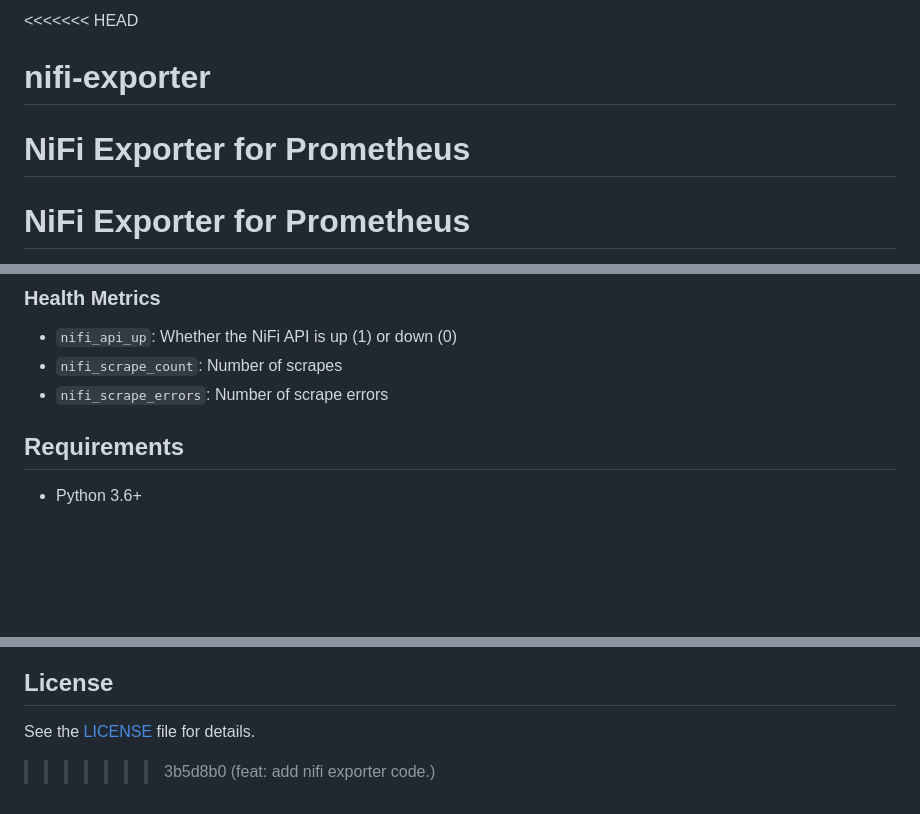
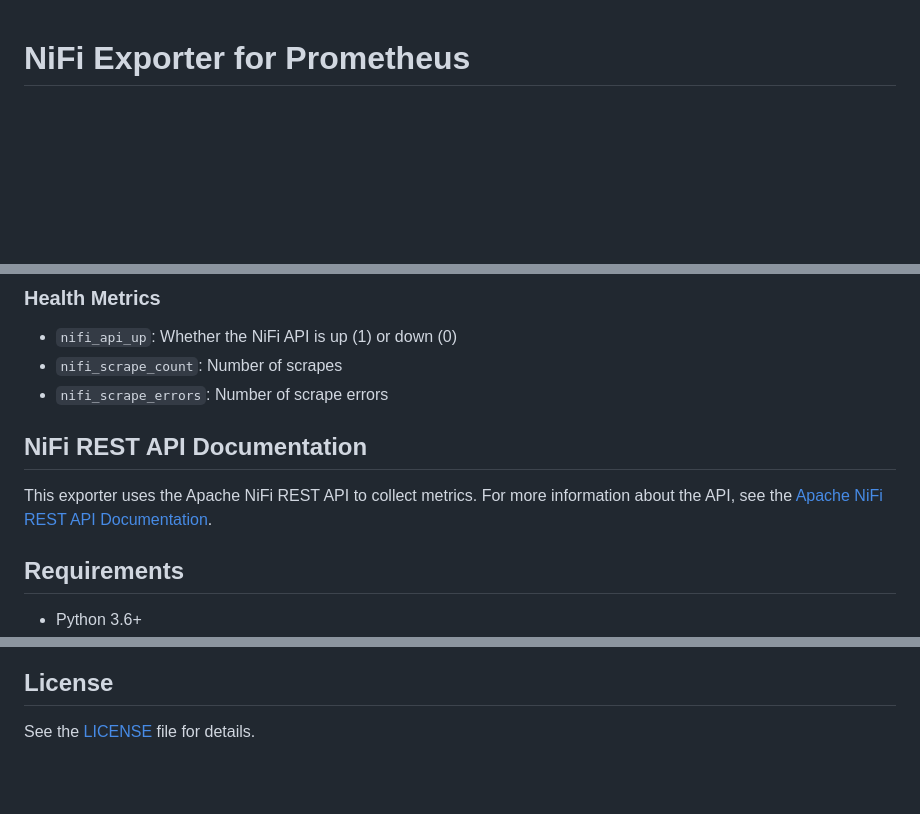
Before and after one commit to alegarciadelrio/nifi-exporter, a Markdown page: README.md, 3 parts joined by grey strips. Drawn GitHub-style; blank space fills up the shorter version.

Commit message:
feat: update main readme file.

```diff
--- a/README.md
+++ b/README.md
@@ -1,7 +1,3 @@
-<<<<<<< HEAD
-# nifi-exporter
-NiFi Exporter for Prometheus
-=======
 # NiFi Exporter for Prometheus
 
 A Prometheus exporter for Apache NiFi that collects metrics from the NiFi API and exposes them for Prometheus to scrape.
@@ -39,6 +35,10 @@ This exporter collects metrics from two NiFi API endpoints:
 - `nifi_api_up`: Whether the NiFi API is up (1) or down (0)
 - `nifi_scrape_count`: Number of scrapes
 - `nifi_scrape_errors`: Number of scrape errors
+
+## NiFi REST API Documentation
+
+This exporter uses the Apache NiFi REST API to collect metrics. For more information about the API, see the [Apache NiFi REST API Documentation](https://nifi.apache.org/docs/nifi-docs/rest-api/index.html).
 
 ## Requirements
 
@@ -261,4 +261,3 @@ The dashboard includes panels for:
 ## License
 
 See the [LICENSE](LICENSE) file for details.
->>>>>>> 3b5d8b0 (feat: add nifi exporter code.)
```
